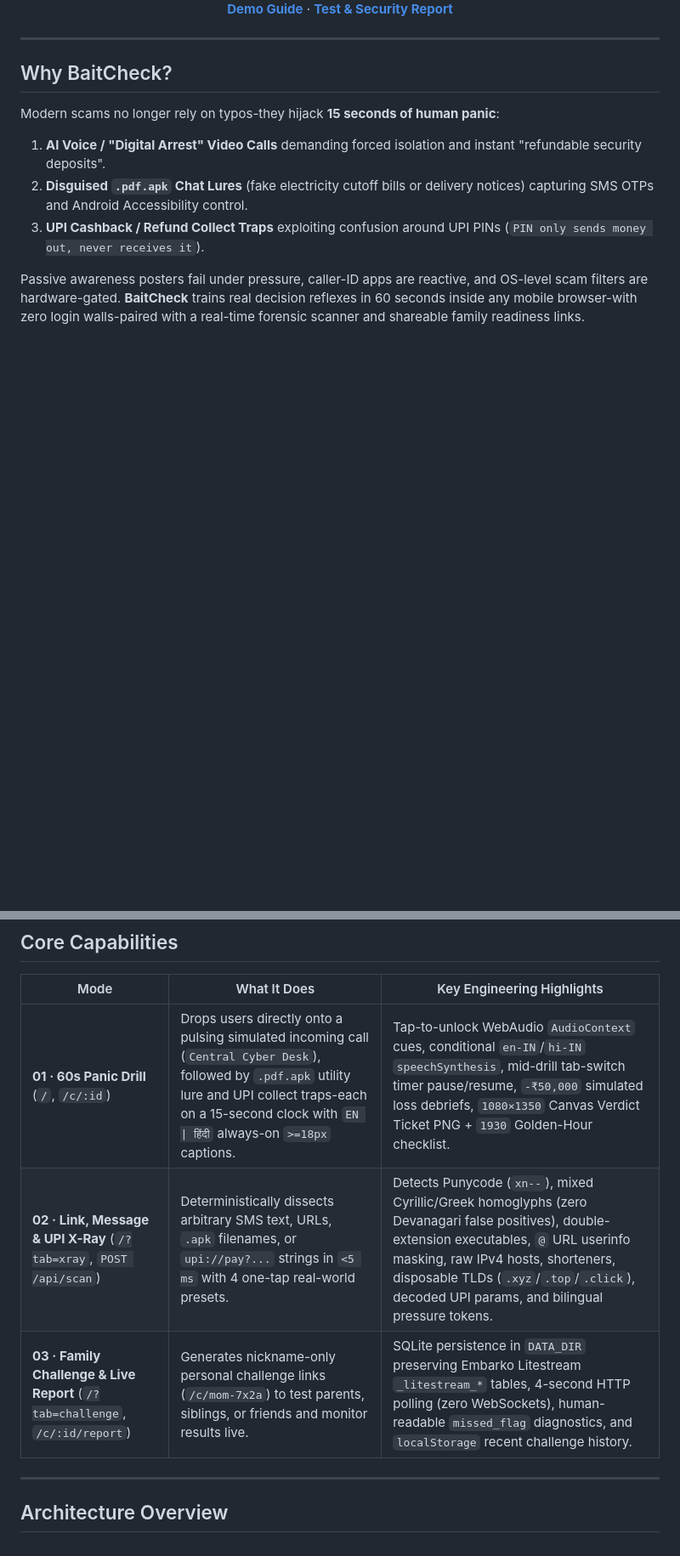
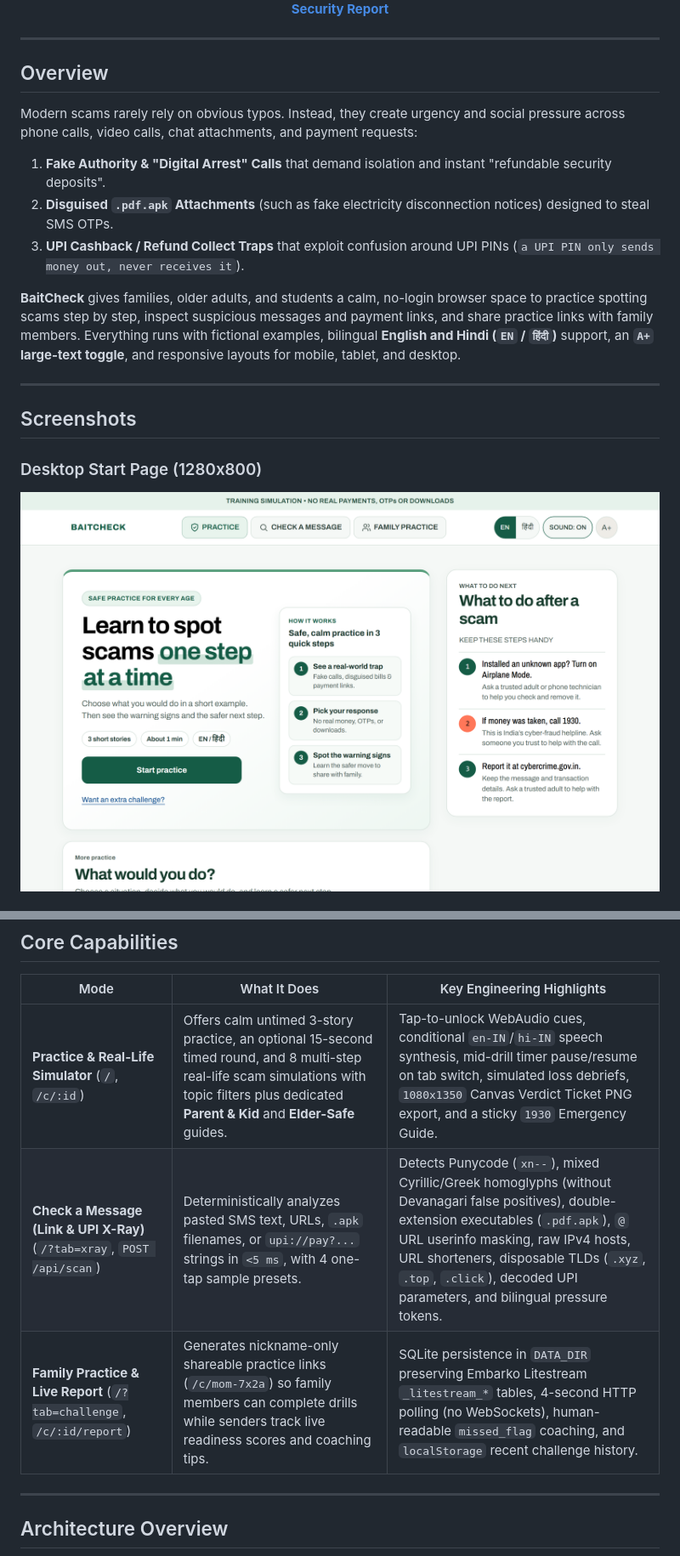
Before and after one commit to SanTiwari07/BaitCheck, a Markdown page: README.md, 2 parts joined by grey strips. Shown at 85% size. GitHub-like rendering; pictures changed too: docs/screenshots/start-desktop.png (added); blank space fills up the shorter version.

```diff
--- a/README.md
+++ b/README.md
@@ -25,11 +21,21 @@
 
 ---
 
-## Why BaitCheck?
+## Overview
 
-Modern scams no longer rely on typos-they hijack **15 seconds of human panic**:
-1. **AI Voice / "Digital Arrest" Video Calls** demanding forced isolation and instant "refundable security deposits".
-2. **Disguised `.pdf.apk` Chat Lures** (fake electricity cutoff bills or delivery notices) capturing SMS OTPs and Android Accessibility control.
-3. **UPI Cashback / Refund Collect Traps** exploiting confusion around UPI PINs (`PIN only sends money out, never receives it`).
+Modern scams rarely rely on obvious typos. Instead, they create urgency and social pressure across phone calls, video calls, chat attachments, and payment requests:
 
-Passive awareness posters fail under pressure, caller-ID apps are reactive, and OS-level scam filters are hardware-gated. **BaitCheck** trains real decision reflexes in 60 seconds inside any mobile browser-with zero login walls-paired with a real-time forensic scanner and shareable family readiness links.
+1. **Fake Authority & "Digital Arrest" Calls** that demand isolation and instant "refundable security deposits".
+2. **Disguised `.pdf.apk` Attachments** (such as fake electricity disconnection notices) designed to steal SMS OTPs.
+3. **UPI Cashback / Refund Collect Traps** that exploit confusion around UPI PINs (`a UPI PIN only sends money out, never receives it`).
+
+**BaitCheck** gives families, older adults, and students a calm, no-login browser space to practice spotting scams step by step, inspect suspicious messages and payment links, and share practice links with family members. Everything runs with fictional examples, bilingual **English and Hindi (`EN` / `हिंदी`)** support, an **`A+` large-text toggle**, and responsive layouts for mobile, tablet, and desktop.
+
+---
+
+## Screenshots
+
+### Desktop Start Page (1280x800)
+
+![BaitCheck Desktop Start Page](docs/screenshots/start-desktop.png)
+
@@ -40,9 +62,9 @@ Passive awareness posters fail under pressure, caller-ID apps are reactive, and
 
 | Mode | What It Does | Key Engineering Highlights |
 |---|---|---|
-| **01 · 60s Panic Drill** (`/`, `/c/:id`) | Drops users directly onto a pulsing simulated incoming call (`Central Cyber Desk`), followed by `.pdf.apk` utility lure and UPI collect traps-each on a 15-second clock with `EN \| हिंदी` always-on `>=18px` captions. | Tap-to-unlock WebAudio `AudioContext` cues, conditional `en-IN`/`hi-IN` `speechSynthesis`, mid-drill tab-switch timer pause/resume, `-₹50,000` simulated loss debriefs, `1080×1350` Canvas Verdict Ticket PNG + `1930` Golden-Hour checklist. |
-| **02 · Link, Message & UPI X-Ray** (`/?tab=xray`, `POST /api/scan`) | Deterministically dissects arbitrary SMS text, URLs, `.apk` filenames, or `upi://pay?...` strings in `<5 ms` with 4 one-tap real-world presets. | Detects Punycode (`xn--`), mixed Cyrillic/Greek homoglyphs (zero Devanagari false positives), double-extension executables, `@` URL userinfo masking, raw IPv4 hosts, shorteners, disposable TLDs (`.xyz`/`.top`/`.click`), decoded UPI params, and bilingual pressure tokens. |
-| **03 · Family Challenge & Live Report** (`/?tab=challenge`, `/c/:id/report`) | Generates nickname-only personal challenge links (`/c/mom-7x2a`) to test parents, siblings, or friends and monitor results live. | SQLite persistence in `DATA_DIR` preserving Embarko Litestream `_litestream_*` tables, 4-second HTTP polling (zero WebSockets), human-readable `missed_flag` diagnostics, and `localStorage` recent challenge history. |
+| **Practice & Real-Life Simulator** (`/`, `/c/:id`) | Offers calm untimed 3-story practice, an optional 15-second timed round, and 8 multi-step real-life scam simulations with topic filters plus dedicated **Parent & Kid** and **Elder-Safe** guides. | Tap-to-unlock WebAudio cues, conditional `en-IN`/`hi-IN` speech synthesis, mid-drill timer pause/resume on tab switch, simulated loss debriefs, `1080x1350` Canvas Verdict Ticket PNG export, and a sticky `1930` Emergency Guide. |
+| **Check a Message (Link & UPI X-Ray)** (`/?tab=xray`, `POST /api/scan`) | Deterministically analyzes pasted SMS text, URLs, `.apk` filenames, or `upi://pay?...` strings in `<5 ms`, with 4 one-tap sample presets. | Detects Punycode (`xn--`), mixed Cyrillic/Greek homoglyphs (without Devanagari false positives), double-extension executables (`.pdf.apk`), `@` URL userinfo masking, raw IPv4 hosts, URL shorteners, disposable TLDs (`.xyz`, `.top`, `.click`), decoded UPI parameters, and bilingual pressure tokens. |
+| **Family Practice & Live Report** (`/?tab=challenge`, `/c/:id/report`) | Generates nickname-only shareable practice links (`/c/mom-7x2a`) so family members can complete drills while senders track live readiness scores and coaching tips. | SQLite persistence in `DATA_DIR` preserving Embarko Litestream `_litestream_*` tables, 4-second HTTP polling (no WebSockets), human-readable `missed_flag` coaching, and `localStorage` recent challenge history. |
 
 ---
 
```
Also changed, not shown: other parts of README.md (+65 -52 lines), docs/screenshots/message-check.png (added), docs/screenshots/start-mobile.png (added), docs/screenshots/start-tablet.png (added), 5 other files.
